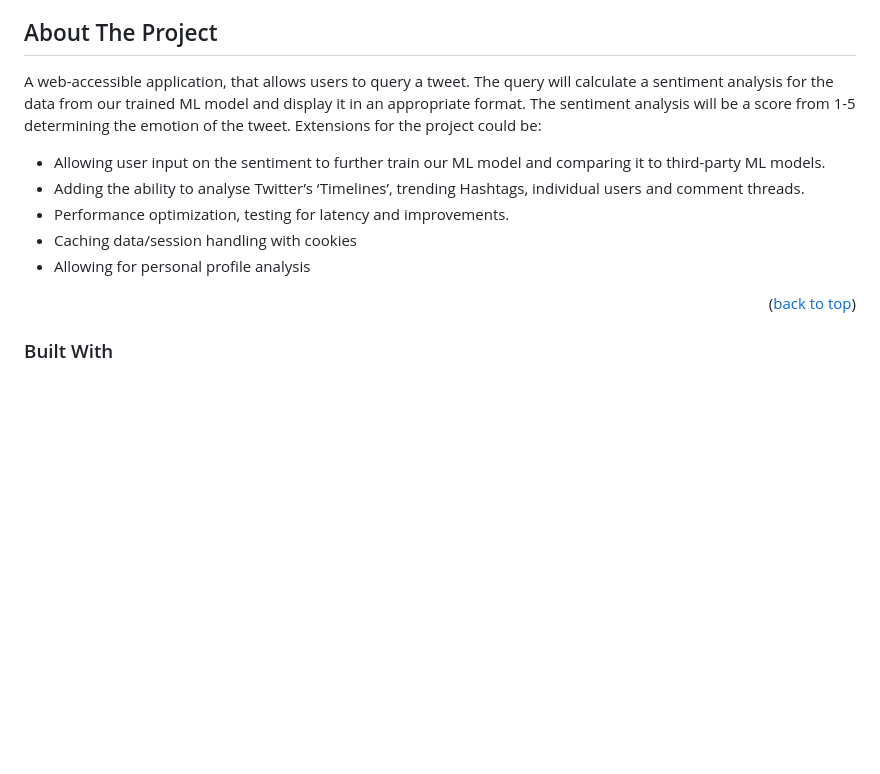
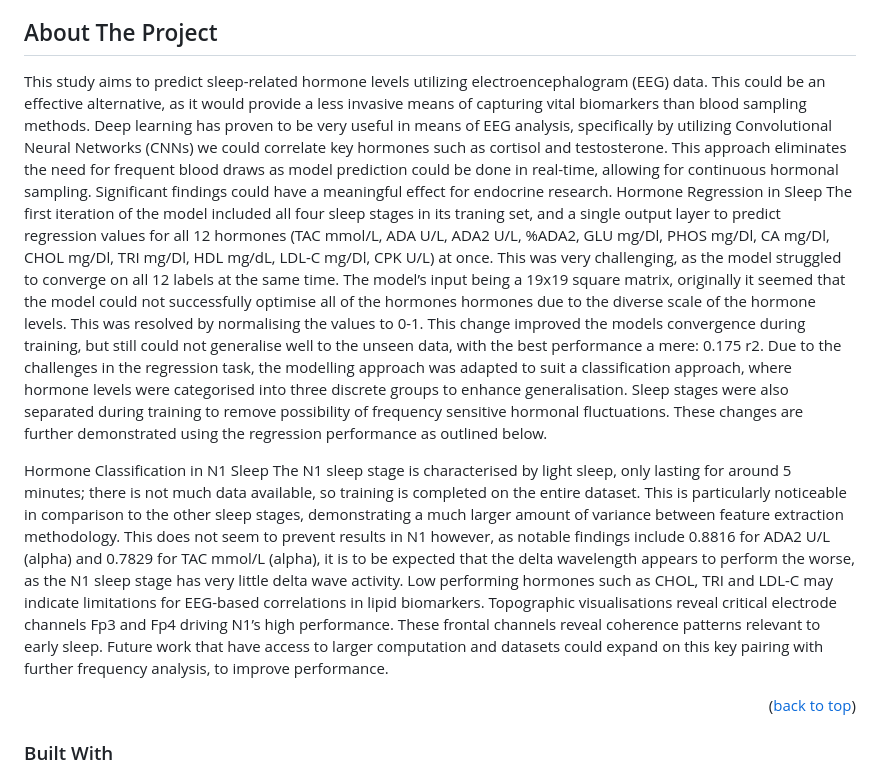
Before and after one commit to max-hill-4/uni-project, a Markdown page: README.md, the part around the change. Drawn GitHub-style; blank space fills up the shorter version.

```diff
--- a/README.md
+++ b/README.md
@@ -40,18 +40,40 @@
 <!-- ABOUT THE PROJECT -->
 ## About The Project
 
-A web-accessible application, that allows users to query a tweet. The query will calculate a
-sentiment analysis for the data from our trained ML model and display it in an appropriate
-format. The sentiment analysis will be a score from 1-5 determining the emotion of the tweet.
-Extensions for the project could be:
-- Allowing user input on the sentiment to further train our ML model and comparing it to
-third-party ML models.
-- Adding the ability to analyse Twitter’s ‘Timelines’, trending Hashtags, individual users
-and comment threads.
-- Performance optimization, testing for latency and improvements.
-- Caching data/session handling with cookies
-- Allowing for personal profile analysis
+This study aims to predict sleep-related hormone levels utilizing electroencephalogram (EEG)
+data. This could be an effective alternative, as it would provide a less invasive means of capturing
+vital biomarkers than blood sampling methods. Deep learning has proven to be very useful in
+means of EEG analysis, specifically by utilizing Convolutional Neural Networks (CNNs) we could
+correlate key hormones such as cortisol and testosterone. This approach eliminates the need for
+frequent blood draws as model prediction could be done in real-time, allowing for continuous
+hormonal sampling. Significant findings could have a meaningful effect for endocrine research.
+Hormone Regression in Sleep The first iteration of the model included all four sleep stages
+in its traning set, and a single output layer to predict regression values for all 12 hormones
+(TAC mmol/L, ADA U/L, ADA2 U/L, %ADA2, GLU mg/Dl, PHOS mg/Dl, CA mg/Dl,
+CHOL mg/Dl, TRI mg/Dl, HDL mg/dL, LDL-C mg/Dl, CPK U/L) at once. This was very
+challenging, as the model struggled to converge on all 12 labels at the same time. The model’s
+input being a 19x19 square matrix, originally it seemed that the model could not successfully
+optimise all of the hormones hormones due to the diverse scale of the hormone levels. This was
+resolved by normalising the values to 0-1. This change improved the models convergence during
+training, but still could not generalise well to the unseen data, with the best performance a mere:
+0.175 r2. Due to the challenges in the regression task, the modelling approach was adapted to
+suit a classification approach, where hormone levels were categorised into three discrete groups
+to enhance generalisation. Sleep stages were also separated during training to remove possibility
+of frequency sensitive hormonal fluctuations. These changes are further demonstrated using the
+regression performance as outlined below.
 
+Hormone Classification in N1 Sleep The N1 sleep stage is characterised by light sleep,
+only lasting for around 5 minutes; there is not much data available, so training is completed
+on the entire dataset. This is particularly noticeable in comparison to the other sleep stages,
+demonstrating a much larger amount of variance between feature extraction methodology. This
+does not seem to prevent results in N1 however, as notable findings include 0.8816 for ADA2
+U/L (alpha) and 0.7829 for TAC mmol/L (alpha), it is to be expected that the delta wavelength
+appears to perform the worse, as the N1 sleep stage has very little delta wave activity. Low
+performing hormones such as CHOL, TRI and LDL-C may indicate limitations for EEG-based
+correlations in lipid biomarkers. Topographic visualisations reveal critical electrode channels
+Fp3 and Fp4 driving N1’s high performance. These frontal channels reveal coherence patterns
+relevant to early sleep. Future work that have access to larger computation and datasets could
+expand on this key pairing with further frequency analysis, to improve performance.
 <p align="right">(<a href="#readme-top">back to top</a>)</p>
 
 
```
